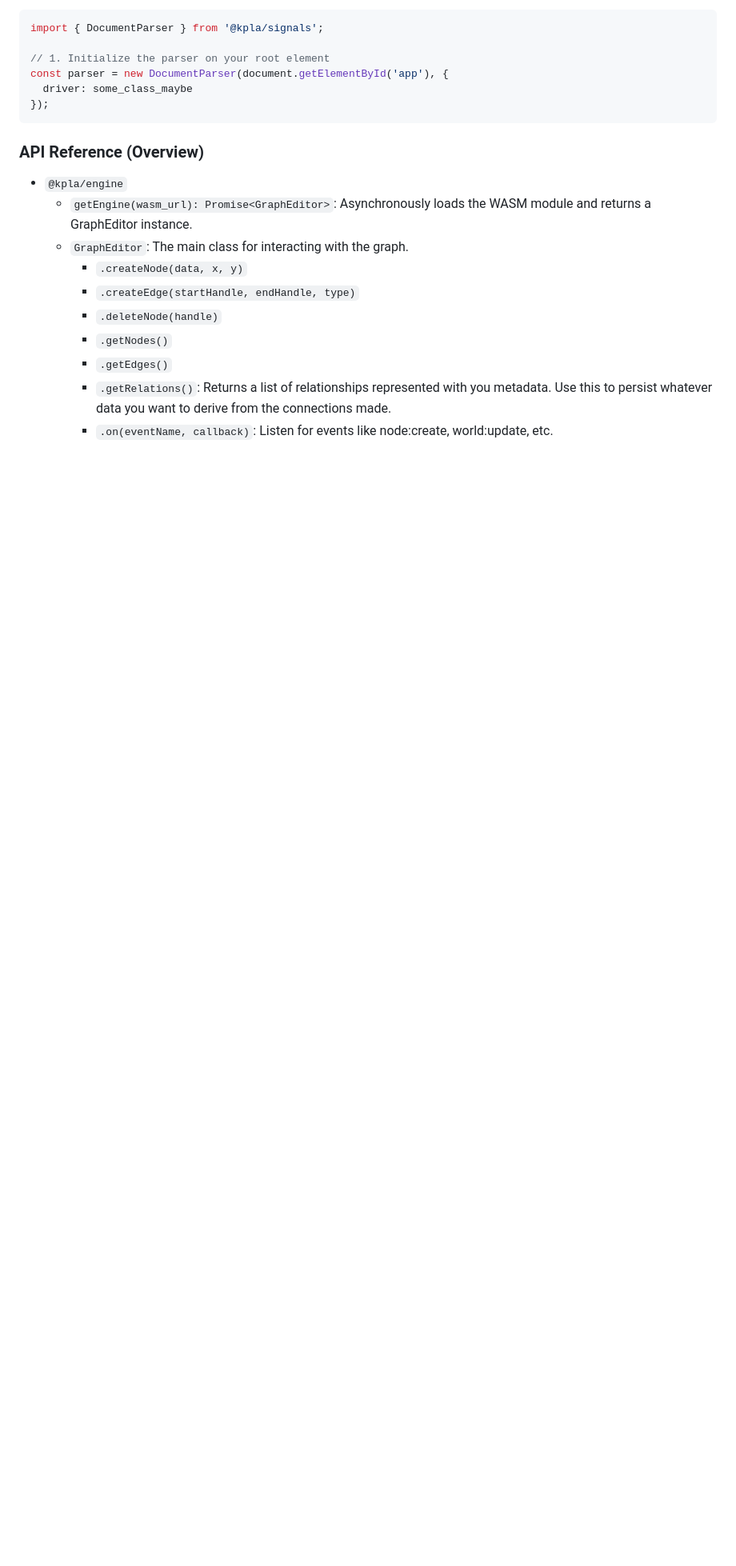
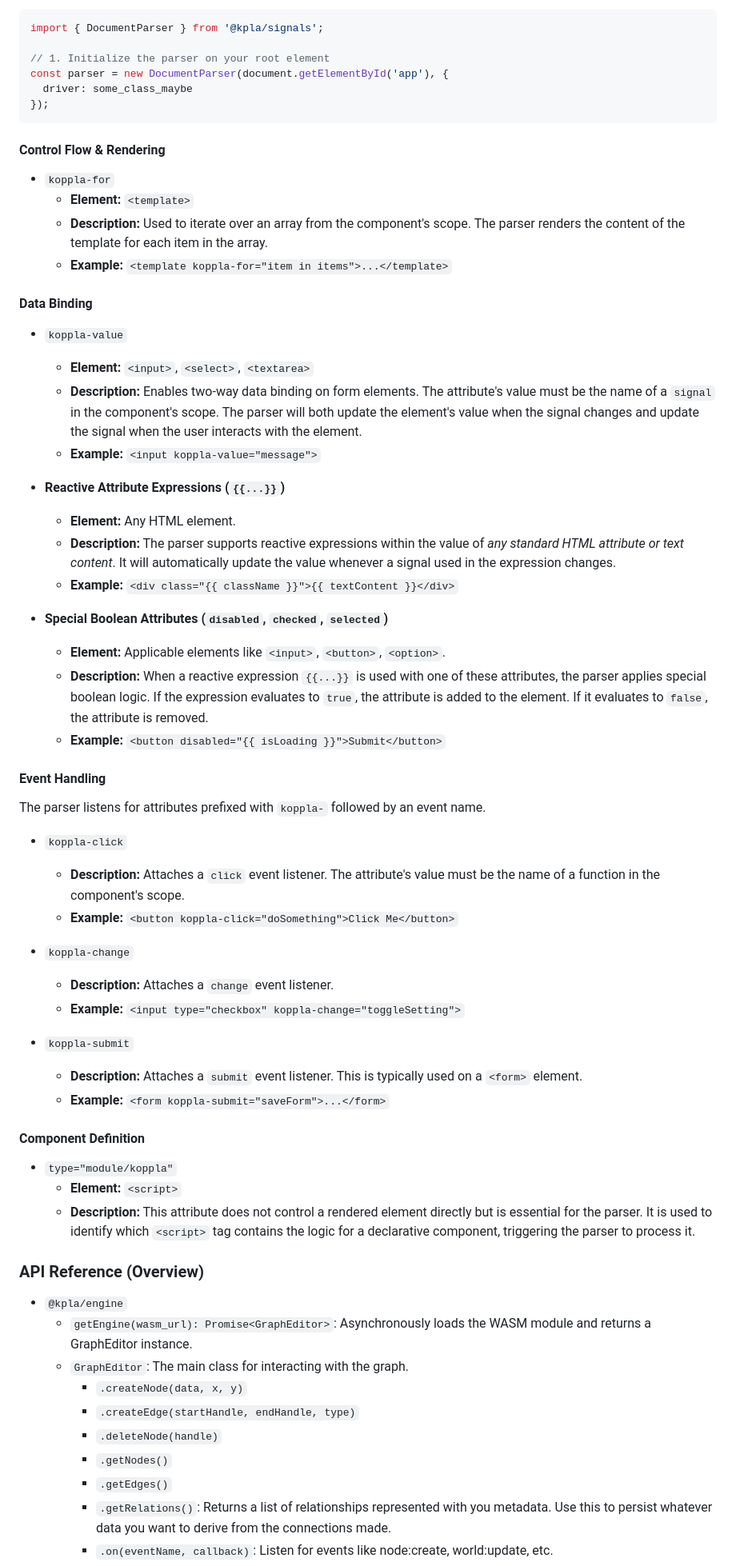
Before and after one commit to jowiklund/koppla, a Markdown page: README.md, the part around one of its changes. Shown at 80% size. Rendered like a GitHub page; blank space fills up the shorter version.

Commit message:
chore: documentation

````diff
--- a/README.md
+++ b/README.md
@@ -175,6 +187,51 @@ const parser = new DocumentParser(document.getElementById('app'), {
   driver: some_class_maybe
 });
 ```
+#### Control Flow & Rendering
+
+* `koppla-for`
+    * **Element:** `<template>`
+    * **Description:** Used to iterate over an array from the component's scope. The parser renders the content of the template for each item in the array.
+    * **Example:** `<template koppla-for="item in items">...</template>`
+
+#### Data Binding
+
+* `koppla-value`
+    * **Element:** `<input>`, `<select>`, `<textarea>`
+    * **Description:** Enables two-way data binding on form elements. The attribute's value must be the name of a `signal` in the component's scope. The parser will both update the element's value when the signal changes and update the signal when the user interacts with the element.
+    * **Example:** `<input koppla-value="message">`
+
+* **Reactive Attribute Expressions (`{{...}}`)**
+    * **Element:** Any HTML element.
+    * **Description:** The parser supports reactive expressions within the value of *any standard HTML attribute or text content*. It will automatically update the value whenever a signal used in the expression changes.
+    * **Example:** `<div class="{{ className }}">{{ textContent }}</div>`
+
+* **Special Boolean Attributes (`disabled`, `checked`, `selected`)**
+    * **Element:** Applicable elements like `<input>`, `<button>`, `<option>`.
+    * **Description:** When a reactive expression `{{...}}` is used with one of these attributes, the parser applies special boolean logic. If the expression evaluates to `true`, the attribute is added to the element. If it evaluates to `false`, the attribute is removed.
+    * **Example:** `<button disabled="{{ isLoading }}">Submit</button>`
+
+#### Event Handling
+
+The parser listens for attributes prefixed with `koppla-` followed by an event name.
+
+* `koppla-click`
+    * **Description:** Attaches a `click` event listener. The attribute's value must be the name of a function in the component's scope.
+    * **Example:** `<button koppla-click="doSomething">Click Me</button>`
+
+* `koppla-change`
+    * **Description:** Attaches a `change` event listener.
+    * **Example:** `<input type="checkbox" koppla-change="toggleSetting">`
+
+* `koppla-submit`
+    * **Description:** Attaches a `submit` event listener. This is typically used on a `<form>` element.
+    * **Example:** `<form koppla-submit="saveForm">...</form>`
+
+#### Component Definition
+
+* `type="module/koppla"`
+    * **Element:** `<script>`
+    * **Description:** This attribute does not control a rendered element directly but is essential for the parser. It is used to identify which `<script>` tag contains the logic for a declarative component, triggering the parser to process it.
 
 ### API Reference (Overview)
 - `@kpla/engine`
````
Also changed, not shown: other parts of README.md (+14 -2 lines).
